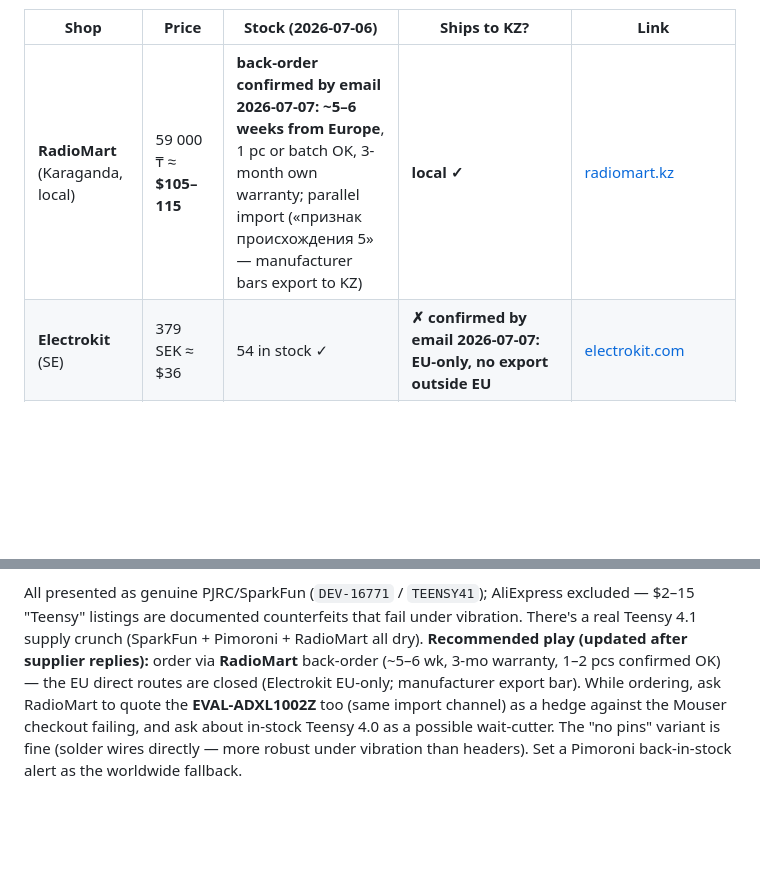
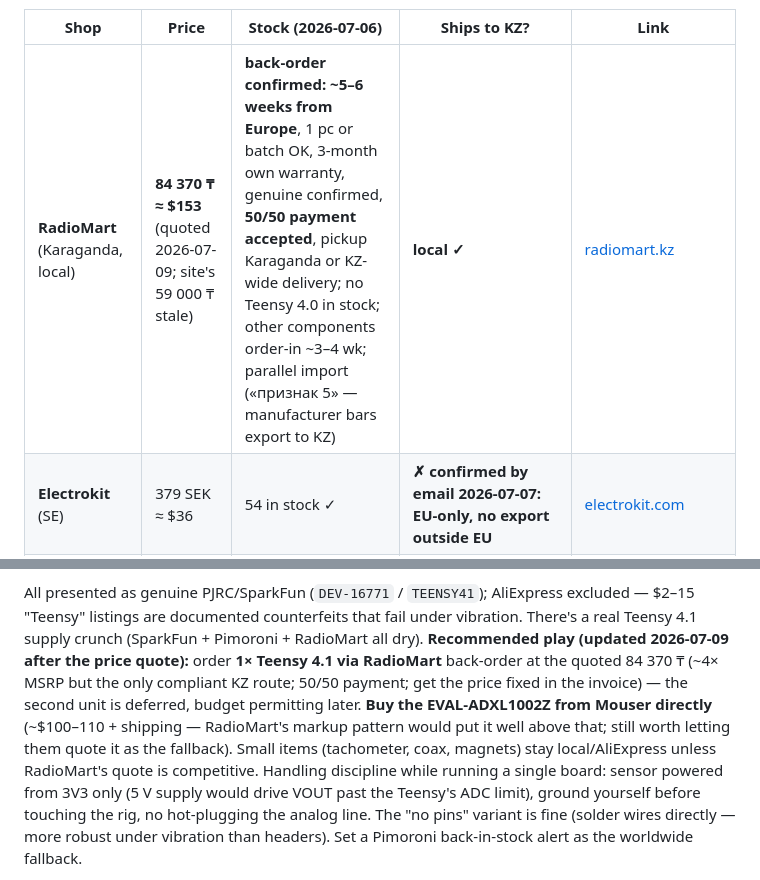
Before and after one commit to alibek-git/bearing-health-monitor, a Markdown page: docs/p0-bom.md, 2 parts joined by grey strips. GitHub-like rendering; blank space fills up the shorter version.

Commit message:
BOM: RadioMart quote — Teensy 84,370 KZT, 50/50 OK; order 1 pc, sensor via Mouser
Site price was stale (59,000 -> 84,370 KZT, ~4x MSRP, but the only
compliant KZ route). 50/50 payment accepted, genuine confirmed, pickup
in Karaganda, other components order-in ~3-4 wk, no Teensy 4.0 stock.
Budget-constrained play: single Teensy now (defer the spare), ADXL eval
from Mouser directly, small items stay local/AliExpress. Added
single-board handling discipline notes (3V3-only sensor supply, ESD).

Co-Authored-By: Claude Opus 4.8 <noreply@anthropic.com>

```diff
--- a/docs/p0-bom.md
+++ b/docs/p0-bom.md
@@ -34,7 +34,7 @@ backups if Mouser checkout rejects KZ.
 
 | Shop | Price | Stock (2026-07-06) | Ships to KZ? | Link |
 |---|---|---|---|---|
-| **RadioMart** (Karaganda, local) | 59 000 ₸ ≈ **$105–115** | **back-order confirmed by email 2026-07-07: ~5–6 weeks from Europe**, 1 pc or batch OK, 3-month own warranty; parallel import («признак происхождения 5» — manufacturer bars export to KZ) | **local ✓** | [radiomart.kz](https://radiomart.kz/teensy/6016-plata-teensy-41-bez-pin.html) |
+| **RadioMart** (Karaganda, local) | **84 370 ₸ ≈ $153** (quoted 2026-07-09; site's 59 000 ₸ stale) | **back-order confirmed: ~5–6 weeks from Europe**, 1 pc or batch OK, 3-month own warranty, genuine confirmed, **50/50 payment accepted**, pickup Karaganda or KZ-wide delivery; no Teensy 4.0 in stock; other components order-in ~3–4 wk; parallel import («признак 5» — manufacturer bars export to KZ) | **local ✓** | [radiomart.kz](https://radiomart.kz/teensy/6016-plata-teensy-41-bez-pin.html) |
 | **Electrokit** (SE) | 379 SEK ≈ $36 | 54 in stock ✓ | **✗ confirmed by email 2026-07-07: EU-only, no export outside EU** | [electrokit.com](https://www.electrokit.com/en/product/teensy-4-1/) |
 | **Opencircuit** (NL) | €44.50 (€36.80 ex-VAT) | in stock, 5–7 d ✓ | not stated — email info@opencircuit.nl (likely EU-only too) | [opencircuit.shop](https://opencircuit.shop/Product/Teensy-4.1) |
 | **Pimoroni** (UK) | £23 | out of stock ✗ | worldwide shipping stated — likely moot given manufacturer export bar | [shop.pimoroni.com](https://shop.pimoroni.com/en-us/products/teensy-4-1) |
@@ -48,12 +48,16 @@ sourced, seller's own warranty (3 mo), ~5–6 week lead. Order early, order spar
 All presented as genuine PJRC/SparkFun (`DEV-16771` / `TEENSY41`); AliExpress
 excluded — $2–15 "Teensy" listings are documented counterfeits that fail under
 vibration. There's a real Teensy 4.1 supply crunch (SparkFun + Pimoroni + RadioMart
-all dry). **Recommended play (updated after supplier replies):** order via **RadioMart**
-back-order (~5–6 wk, 3-mo warranty, 1–2 pcs confirmed OK) — the EU direct routes
-are closed (Electrokit EU-only; manufacturer export bar). While ordering, ask
-RadioMart to quote the **EVAL-ADXL1002Z** too (same import channel) as a hedge
-against the Mouser checkout failing, and ask about in-stock Teensy 4.0 as a
-possible wait-cutter. The "no pins"
+all dry). **Recommended play (updated 2026-07-09 after the price quote):** order
+**1× Teensy 4.1 via RadioMart** back-order at the quoted 84 370 ₸ (~4× MSRP but
+the only compliant KZ route; 50/50 payment; get the price fixed in the invoice) —
+the second unit is deferred, budget permitting later. **Buy the EVAL-ADXL1002Z
+from Mouser directly** (~$100–110 + shipping — RadioMart's markup pattern would
+put it well above that; still worth letting them quote it as the fallback).
+Small items (tachometer, coax, magnets) stay local/AliExpress unless RadioMart's
+quote is competitive. Handling discipline while running a single board: sensor
+powered from 3V3 only (5 V supply would drive VOUT past the Teensy's ADC limit),
+ground yourself before touching the rig, no hot-plugging the analog line. The "no pins"
 variant is fine (solder wires directly — more robust under vibration than
 headers). Set a Pimoroni back-in-stock alert as the worldwide fallback.
 
```
